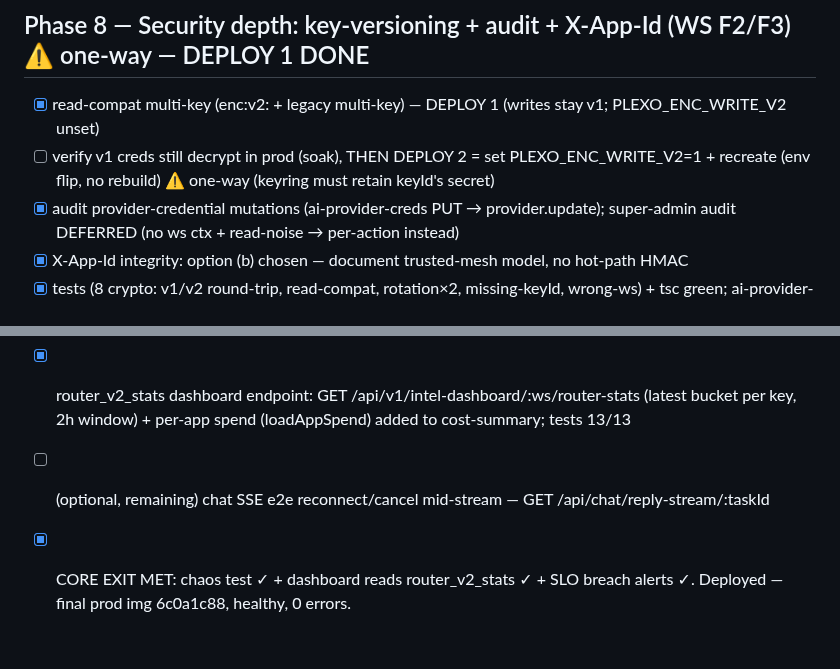
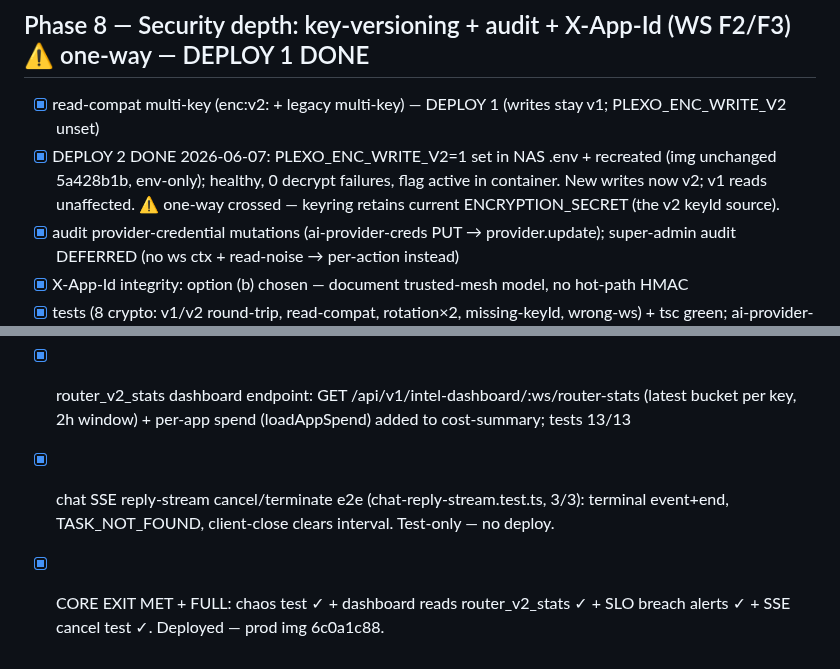
Before and after one commit to joeybuilt-official/plexo, a Markdown page: .round5-optimize/checklist.md, 2 parts joined by grey strips. GitHub-like rendering.

Commit message:
docs(round5): Phase 8 Deploy 2 + Phase 9 SSE test complete

```diff
--- a/.round5-optimize/checklist.md
+++ b/.round5-optimize/checklist.md
@@ -66,7 +66,7 @@
 
 ## Phase 8 — Security depth: key-versioning + audit + X-App-Id (WS F2/F3) ⚠ one-way — DEPLOY 1 DONE
 - [x] read-compat multi-key (enc:v2:<keyId> + legacy multi-key) — DEPLOY 1 (writes stay v1; PLEXO_ENC_WRITE_V2 unset)
-- [ ] verify v1 creds still decrypt in prod (soak), THEN DEPLOY 2 = set PLEXO_ENC_WRITE_V2=1 + recreate (env flip, no rebuild) ⚠ one-way (keyring must retain keyId's secret)
+- [x] DEPLOY 2 DONE 2026-06-07: PLEXO_ENC_WRITE_V2=1 set in NAS .env + recreated (img unchanged 5a428b1b, env-only); healthy, 0 decrypt failures, flag active in container. New writes now v2; v1 reads unaffected. ⚠ one-way crossed — keyring retains current ENCRYPTION_SECRET (the v2 keyId source).
 - [x] audit provider-credential mutations (ai-provider-creds PUT → provider.update); super-admin audit DEFERRED (no ws ctx + read-noise → per-action instead)
 - [x] X-App-Id integrity: option (b) chosen — document trusted-mesh model, no hot-path HMAC
 - [x] tests (8 crypto: v1/v2 round-trip, read-compat, rotation×2, missing-keyId, wrong-ws) + tsc green; ai-provider-creds + channel-config-crypto unbroken (30/30)
@@ -76,5 +76,5 @@
 - [x] inference-proxy cascade fault-injection: chaos test (provider cascade exhaustion → clean 500) added to inference.test.ts (34/34)
 - [x] SLO/alerting: evaluateSloBreaches() (pure, tested 9) + runRouterStatsSnapshot enqueues breaches → batched ops-alerts flush; env PLEXO_SLO_MIN_SUCCESS(0=off)/MIN_SAMPLES/MAX_P95_MS
 - [x] router_v2_stats dashboard endpoint: GET /api/v1/intel-dashboard/:ws/router-stats (latest bucket per key, 2h window) + per-app spend (loadAppSpend) added to cost-summary; tests 13/13
-- [ ] (optional, remaining) chat SSE e2e reconnect/cancel mid-stream — GET /api/chat/reply-stream/:taskId
-- [x] CORE EXIT MET: chaos test ✓ + dashboard reads router_v2_stats ✓ + SLO breach alerts ✓. Deployed — final prod img 6c0a1c88, healthy, 0 errors.
+- [x] chat SSE reply-stream cancel/terminate e2e (chat-reply-stream.test.ts, 3/3): terminal event+end, TASK_NOT_FOUND, client-close clears interval. Test-only — no deploy.
+- [x] CORE EXIT MET + FULL: chaos test ✓ + dashboard reads router_v2_stats ✓ + SLO breach alerts ✓ + SSE cancel test ✓. Deployed — prod img 6c0a1c88.
```
